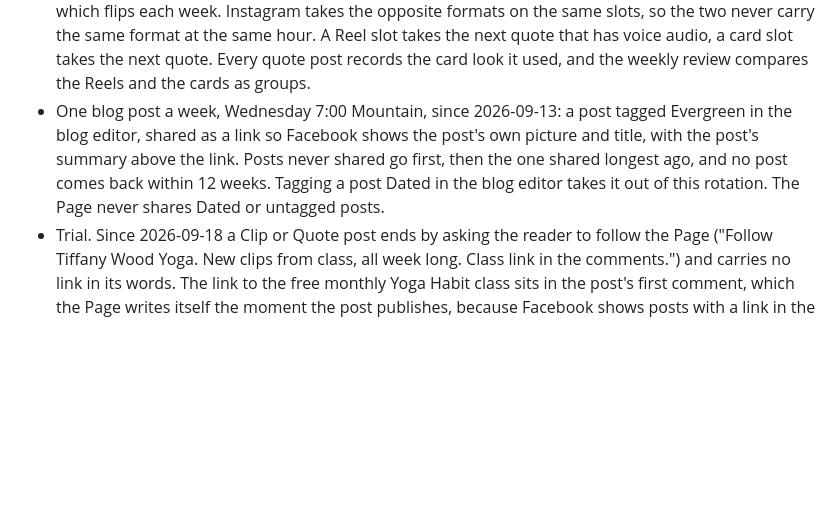
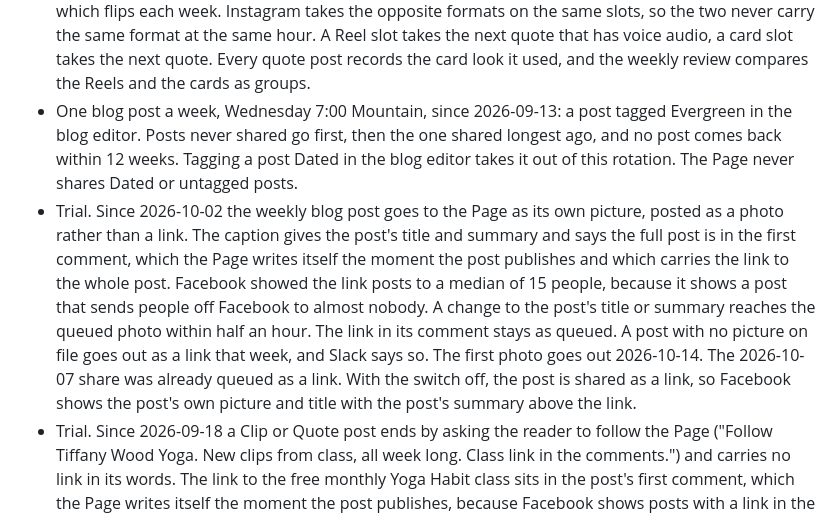
Before and after one commit to gnyrd/twy-overview, a Markdown page: docs/user-guide/clips-and-quotes.md, the part around the change. Drawn GitHub-style; blank space fills up the shorter version.

Commit message:
TWY overview: regenerate the clips and quotes guide, the blog share as a photo
Co-Authored-By: Claude Opus 5.5 <noreply@anthropic.com>

```diff
--- a/docs/user-guide/clips-and-quotes.md
+++ b/docs/user-guide/clips-and-quotes.md
@@ -41,7 +41,8 @@ All posting goes through Zernio, the scheduling service connected to the Instagr
 - Trial. Posting to the Facebook Page is exploratory as a whole: with the switch off, nothing new is scheduled to the Page, the publish checks and the Page's numbers stop, and the Stats pages show Instagram only. Nothing already published is touched.
 - Since 2026-09-17 Facebook follows the same timetable as Instagram. A Clip goes out 24 hours before each class Instagram posts for and a week before the free monthly Habit class, its caption promoting that class with the tracked Habit link. Facebook takes the highest-scoring approved Clip (a Habit slot prefers a Habit clip, never the same clip twice, and clips Instagram already posted only after the queued ones), so a clip you approve can reach both platforms. Each post comes from the Inventory, and an item another platform holds within seven days is skipped.
 - Quotes go out at the same four slots as Instagram (Tuesday 12:30, Thursday 12:30, Friday 7:00 and Sunday 8:30 Mountain), from the same Quotes Queue, oldest first, never the same words twice on the Page. Two of the four each week are Reels with your voice and two are still cards, and which slots get which flips each week. Instagram takes the opposite formats on the same slots, so the two never carry the same format at the same hour. A Reel slot takes the next quote that has voice audio, a card slot takes the next quote. Every quote post records the card look it used, and the weekly review compares the Reels and the cards as groups.
-- One blog post a week, Wednesday 7:00 Mountain, since 2026-09-13: a post tagged Evergreen in the blog editor, shared as a link so Facebook shows the post's own picture and title, with the post's summary above the link. Posts never shared go first, then the one shared longest ago, and no post comes back within 12 weeks. Tagging a post Dated in the blog editor takes it out of this rotation. The Page never shares Dated or untagged posts.
+- One blog post a week, Wednesday 7:00 Mountain, since 2026-09-13: a post tagged Evergreen in the blog editor. Posts never shared go first, then the one shared longest ago, and no post comes back within 12 weeks. Tagging a post Dated in the blog editor takes it out of this rotation. The Page never shares Dated or untagged posts.
+- Trial. Since 2026-10-02 the weekly blog post goes to the Page as its own picture, posted as a photo rather than a link. The caption gives the post's title and summary and says the full post is in the first comment, which the Page writes itself the moment the post publishes and which carries the link to the whole post. Facebook showed the link posts to a median of 15 people, because it shows a post that sends people off Facebook to almost nobody. A change to the post's title or summary reaches the queued photo within half an hour. The link in its comment stays as queued. A post with no picture on file goes out as a link that week, and Slack says so. The first photo goes out 2026-10-14. The 2026-10-07 share was already queued as a link. With the switch off, the post is shared as a link, so Facebook shows the post's own picture and title with the post's summary above the link.
 - Trial. Since 2026-09-18 a Clip or Quote post ends by asking the reader to follow the Page ("Follow Tiffany Wood Yoga. New clips from class, all week long. Class link in the comments.") and carries no link in its words. The link to the free monthly Yoga Habit class sits in the post's first comment, which the Page writes itself the moment the post publishes, because Facebook shows posts with a link in the text to fewer people. The Habit class post is the exception and keeps its registration link in the words. Trial features are exploratory: with the switch off, posts read as they did before and carry no first comment.
 - A Facebook post that does not publish is noticed the same way a Short is: a check every 20 minutes, a note to Slack when a post failed or is still waiting 45 minutes after its slot, one re-creation from the publisher's copy after two failed checks, and never a touch to a published post. A wording change reaches every post still queued within half an hour, and so does its first comment.
 **YouTube**
```
